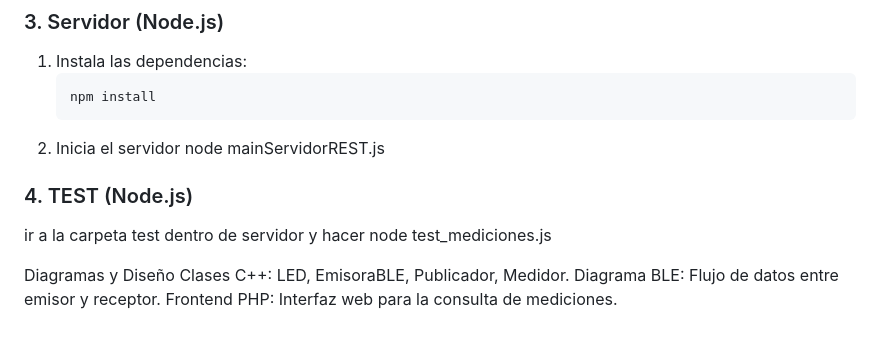
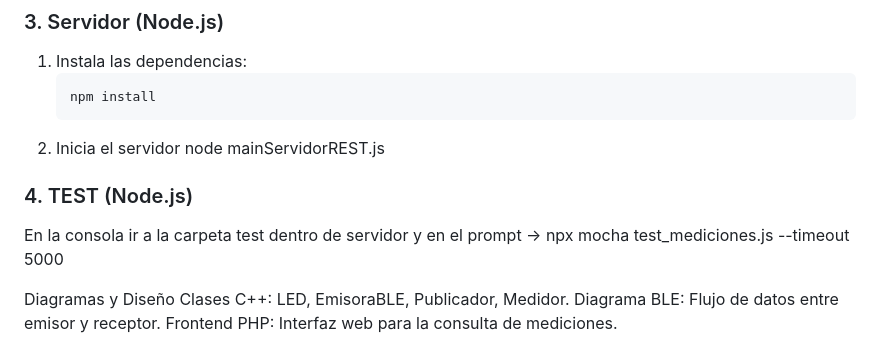
Before and after one commit to exby04/Proyecto-Beacons, a Markdown page: README.md, the part around the change. Drawn GitHub-style.

```diff
--- a/README.md
+++ b/README.md
@@ -73,7 +73,7 @@ API REST encargada de recibir, validar y almacenar las mediciones en MySQL.
   node mainServidorREST.js
 
 ### 4. TEST (Node.js)
-ir a la carpeta test dentro de servidor y hacer node test_mediciones.js
+En la consola ir a la carpeta test dentro de servidor y en el prompt -> npx mocha test_mediciones.js --timeout 5000
 
 Diagramas y Diseño
 Clases C++: LED, EmisoraBLE, Publicador, Medidor.
```
